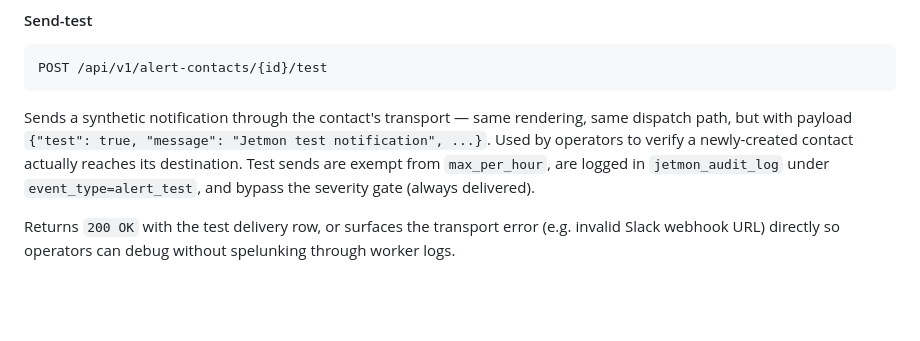
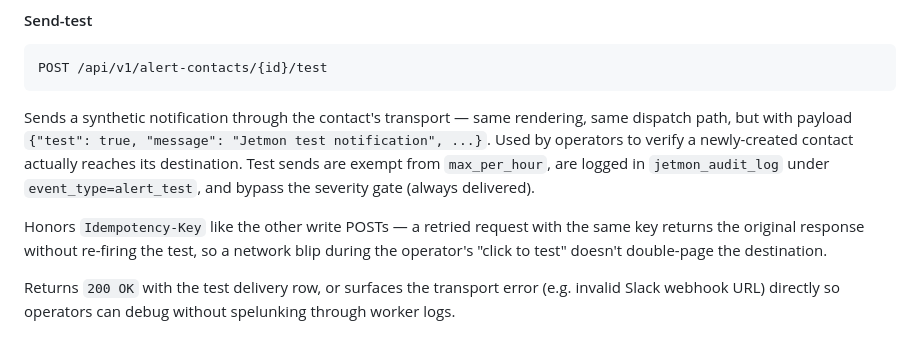
Before and after one commit to Automattic/jetmon, a Markdown page: API.md, the part around the change. Drawn GitHub-style; blank space fills up the shorter version.

```diff
--- a/API.md
+++ b/API.md
@@ -814,6 +814,8 @@ POST /api/v1/alert-contacts/{id}/test
 
 Sends a synthetic notification through the contact's transport — same rendering, same dispatch path, but with payload `{"test": true, "message": "Jetmon test notification", ...}`. Used by operators to verify a newly-created contact actually reaches its destination. Test sends are exempt from `max_per_hour`, are logged in `jetmon_audit_log` under `event_type=alert_test`, and bypass the severity gate (always delivered).
 
+Honors `Idempotency-Key` like the other write POSTs — a retried request with the same key returns the original response without re-firing the test, so a network blip during the operator's "click to test" doesn't double-page the destination.
+
 Returns `200 OK` with the test delivery row, or surfaces the transport error (e.g. invalid Slack webhook URL) directly so operators can debug without spelunking through worker logs.
 
 #### Email delivery
```
Also changed, not shown: CHANGELOG.md (+17 -0 lines).
